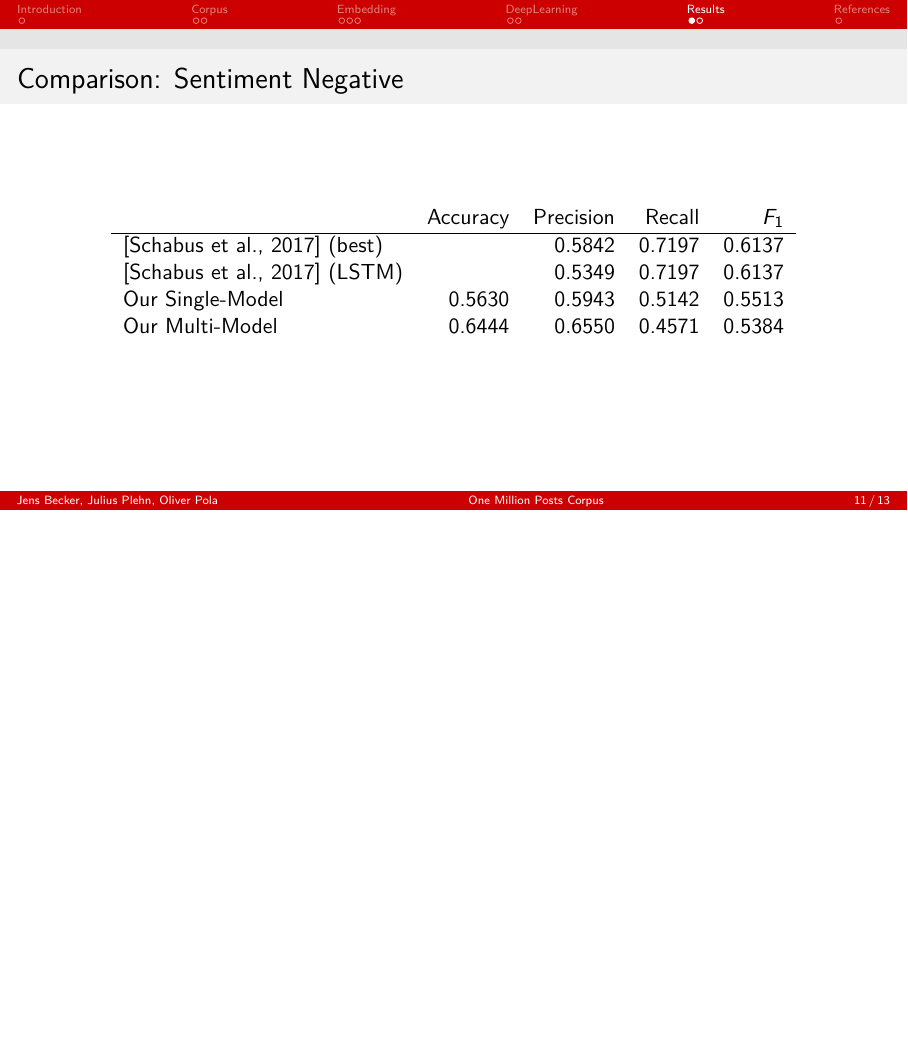
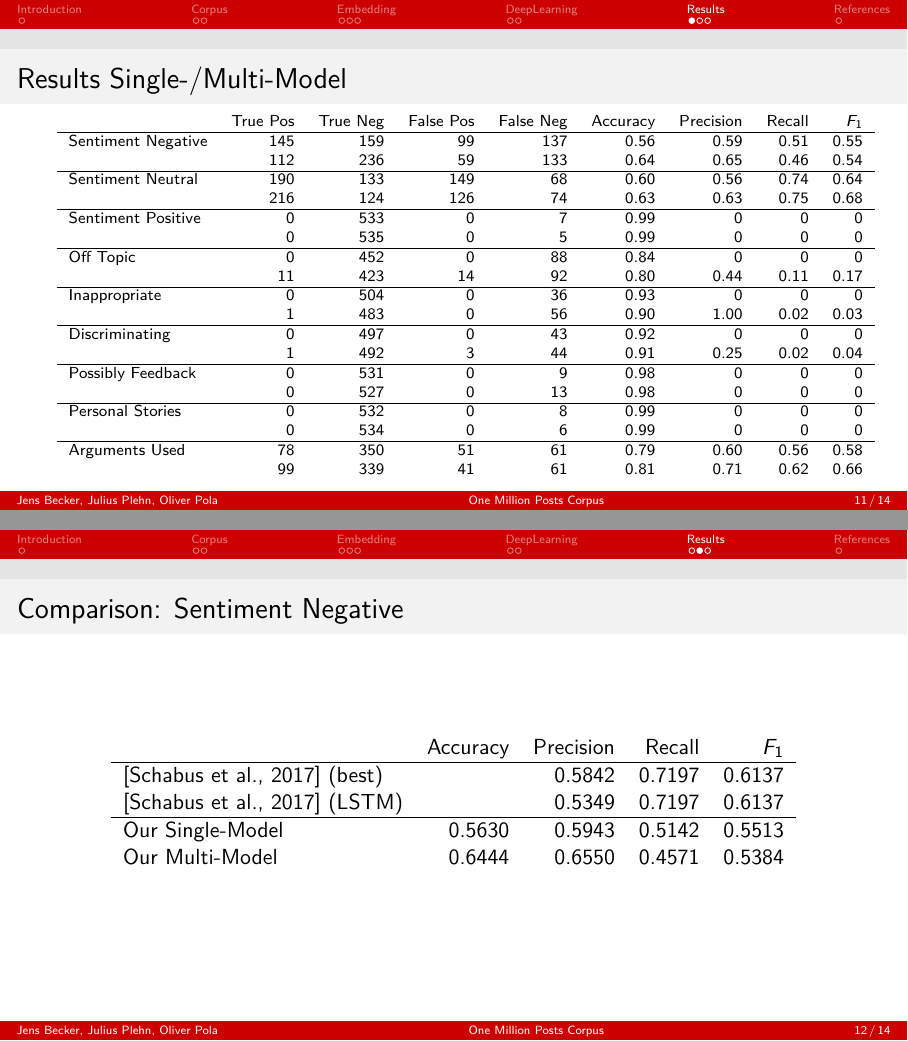
Before and after one commit to oliver-pola/OneMillionPostsCorpus, LaTeX slides (doc/presentation.tex): page 11 of 13 before the commit and pages 11 and 12 of 14 after it, the two joined at a grey line, the shorter picture padded with empty space. Compiled offline with pdfLaTeX.

Commit message:
huge results slide

```diff
--- a/doc/presentation.tex
+++ b/doc/presentation.tex
@@ -170,6 +170,41 @@
 \section{Results}
 
 \begin{frame}[fragile]
+	\frametitle{Results Single-/Multi-Model}
+	\centering\scriptsize
+	\begin{tabular}{l r r r r r r r r}
+		& True Pos & True Neg & False Pos & False Neg & Accuracy & Precision & Recall & $F_1$ \\
+		\hline
+		Sentiment Negative & 145 & 159 & 99 & 137 & 0.56 & 0.59 & 0.51 & 0.55 \\
+		& 112 & 236 & 59 & 133 & 0.64 & 0.65 & 0.46 & 0.54 \\
+		\hline
+		Sentiment Neutral & 190 & 133 & 149 & 68 & 0.60 & 0.56 & 0.74 & 0.64 \\
+		& 216 & 124 & 126 & 74 & 0.63 & 0.63 & 0.75 & 0.68 \\
+		\hline
+		Sentiment Positive & 0 & 533 & 0 & 7 & 0.99 & 0 & 0 & 0 \\
+		& 0 & 535 & 0 & 5 & 0.99 & 0 & 0 & 0 \\
+		\hline
+		Off Topic & 0 & 452 & 0 & 88 & 0.84 & 0 & 0 & 0 \\
+		& 11 & 423 & 14 & 92 & 0.80 & 0.44 & 0.11 & 0.17 \\
+		\hline
+		Inappropriate & 0 & 504 & 0 & 36 & 0.93 & 0 & 0 & 0 \\
+		& 1 & 483 & 0 & 56 & 0.90 & 1.00 & 0.02 & 0.03 \\
+		\hline
+		Discriminating & 0 & 497 & 0 & 43 & 0.92 & 0 & 0 & 0 \\
+		& 1 & 492 & 3 & 44 & 0.91 & 0.25 & 0.02 & 0.04 \\
+		\hline
+		Possibly Feedback & 0 & 531 & 0 & 9 & 0.98 & 0 & 0 & 0 \\
+		& 0 & 527 & 0 & 13 & 0.98 & 0 & 0 & 0 \\
+		\hline
+		Personal Stories & 0 & 532 & 0 & 8 & 0.99 & 0 & 0 & 0 \\
+		& 0 & 534 & 0 & 6 & 0.99 & 0 & 0 & 0 \\
+		\hline
+		Arguments Used & 78 & 350 & 51 & 61 & 0.79 & 0.60 & 0.56 & 0.58\\
+		& 99 & 339 & 41 & 61 & 0.81 & 0.71 & 0.62 & 0.66 \\
+	\end{tabular}\\
+\end{frame}
+
+\begin{frame}[fragile]
 	\frametitle{Comparison: Sentiment Negative}
 	\centering
 	\begin{tabular}{l r r r r r}
@@ -177,6 +212,7 @@
 		\hline
 		\cite{Schabus17} (best) & & 0.5842 & 0.7197 & 0.6137 \\
 		\cite{Schabus17} (LSTM) & & 0.5349 & 0.7197 & 0.6137 \\
+		\hline
 		Our Single-Model & 0.5630 & 0.5943 & 0.5142 & 0.5513\\
 		Our Multi-Model & 0.6444 & 0.6550 & 0.4571 & 0.5384 \\
 	\end{tabular}\\
```
Also changed, not shown: doc/presentation.tex (1 more changed lines).
